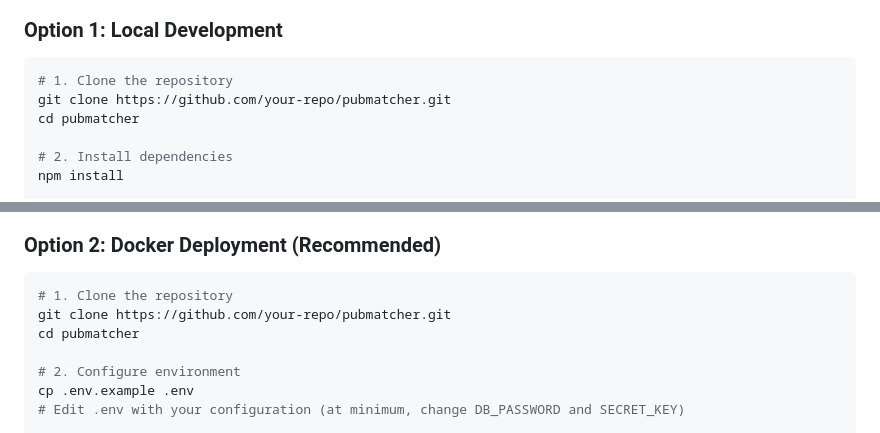
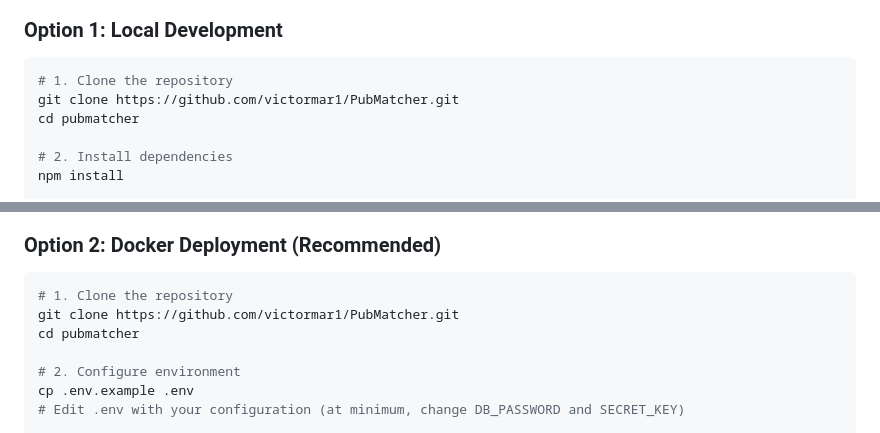
Before and after one commit to victormar1/PubMatcher, a Markdown page: README.md, 2 parts joined by grey strips. Rendered like a GitHub page.

Commit message:
chore: update README to reflect correct repository URL for cloning

````diff
--- a/README.md
+++ b/README.md
@@ -56,7 +56,7 @@ PubMatcher is an automated genomic research tool that integrates biological data
 
 ```bash
 # 1. Clone the repository
-git clone https://github.com/your-repo/pubmatcher.git
+git clone https://github.com/victormar1/PubMatcher.git
 cd pubmatcher
 
 # 2. Install dependencies
@@ -82,7 +82,7 @@ The application will be available at `http://localhost:3000`
 
 ```bash
 # 1. Clone the repository
-git clone https://github.com/your-repo/pubmatcher.git
+git clone https://github.com/victormar1/PubMatcher.git
 cd pubmatcher
 
 # 2. Configure environment
````
